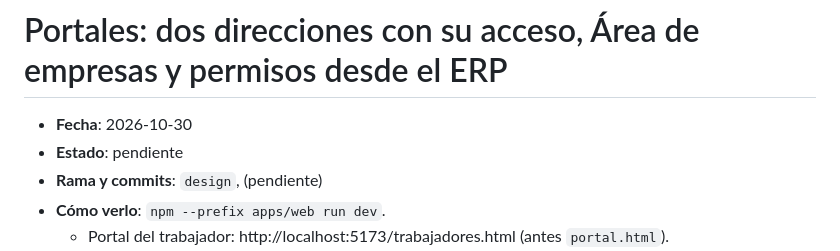
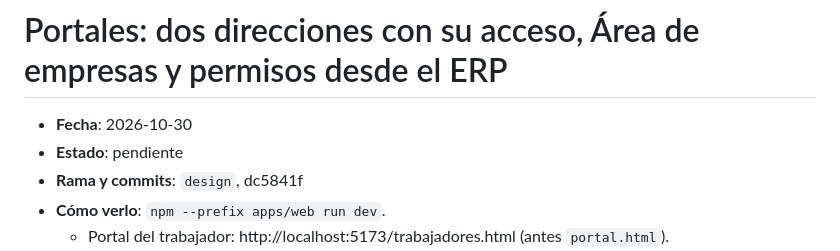
Before and after one commit to enricgd/TramitNow, a Markdown page: design/cambios/2026-10-30-portales-acceso-y-empresas.md, the part around the change. Rendered like a GitHub page.

Commit message:
Nota de los portales: referencia al commit dc5841f
Co-Authored-By: Claude Opus 5.5 <noreply@anthropic.com>

```diff
--- a/design/cambios/2026-10-30-portales-acceso-y-empresas.md
+++ b/design/cambios/2026-10-30-portales-acceso-y-empresas.md
@@ -2,7 +2,7 @@
 
 - **Fecha**: 2026-10-30
 - **Estado**: pendiente <!-- el agente de Enric lo cambia a "incorporado (AAAA-MM-DD)" -->
-- **Rama y commits**: `design`, (pendiente)
+- **Rama y commits**: `design`, dc5841f
 - **Cómo verlo**: `npm --prefix apps/web run dev`.
   - Portal del trabajador: http://localhost:5173/trabajadores.html (antes `portal.html`).
   - Área de empresas: http://localhost:5173/empresas.html.
```
